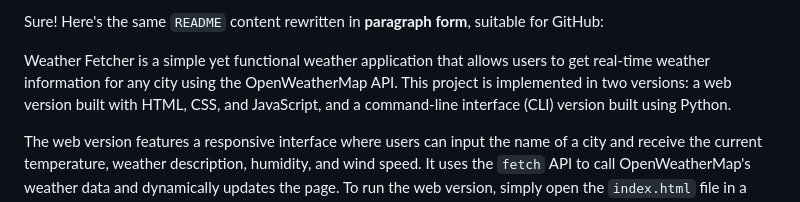
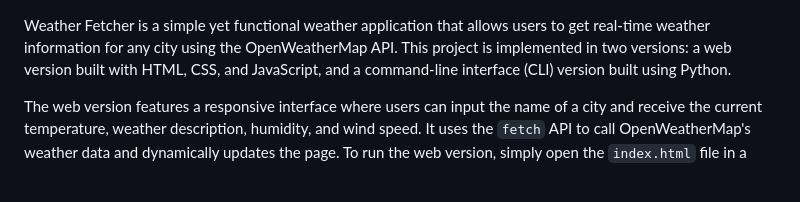
Before and after one commit to logitechsabarni/Weather-fetcher-app, a Markdown page: README.md, the part around the change. Drawn GitHub-style.

```diff
--- a/README.md
+++ b/README.md
@@ -1,7 +1,3 @@
-Sure! Here's the same `README` content rewritten in **paragraph form**, suitable for GitHub:
-
-
-
 Weather Fetcher is a simple yet functional weather application that allows users to get real-time weather information for any city using the OpenWeatherMap API. This project is implemented in two versions: a web version built with HTML, CSS, and JavaScript, and a command-line interface (CLI) version built using Python.
 
 The web version features a responsive interface where users can input the name of a city and receive the current temperature, weather description, humidity, and wind speed. It uses the `fetch` API to call OpenWeatherMap's weather data and dynamically updates the page. To run the web version, simply open the `index.html` file in a browser after replacing `"YOUR_API_KEY_HERE"` in `script.js` with your actual API key.
```
